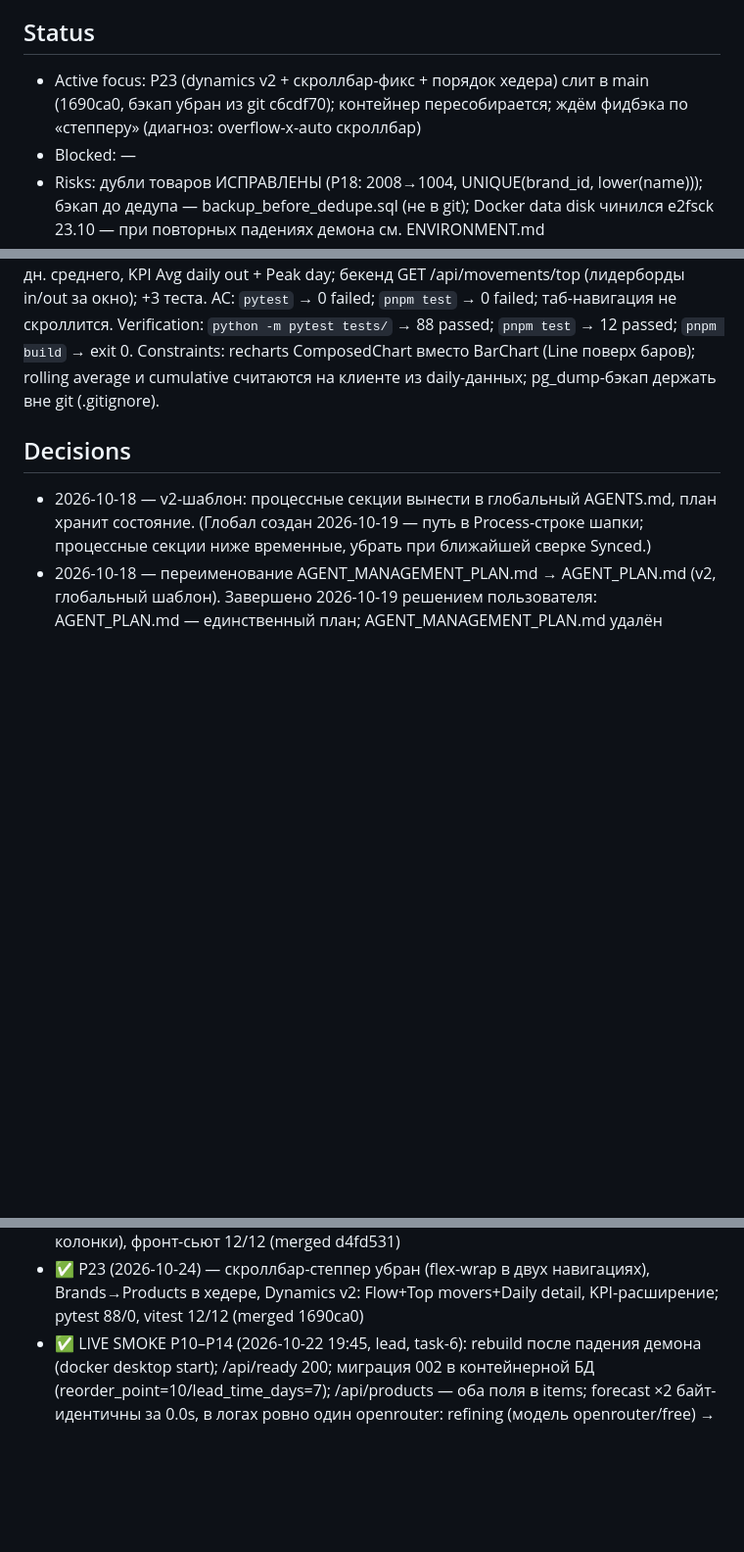
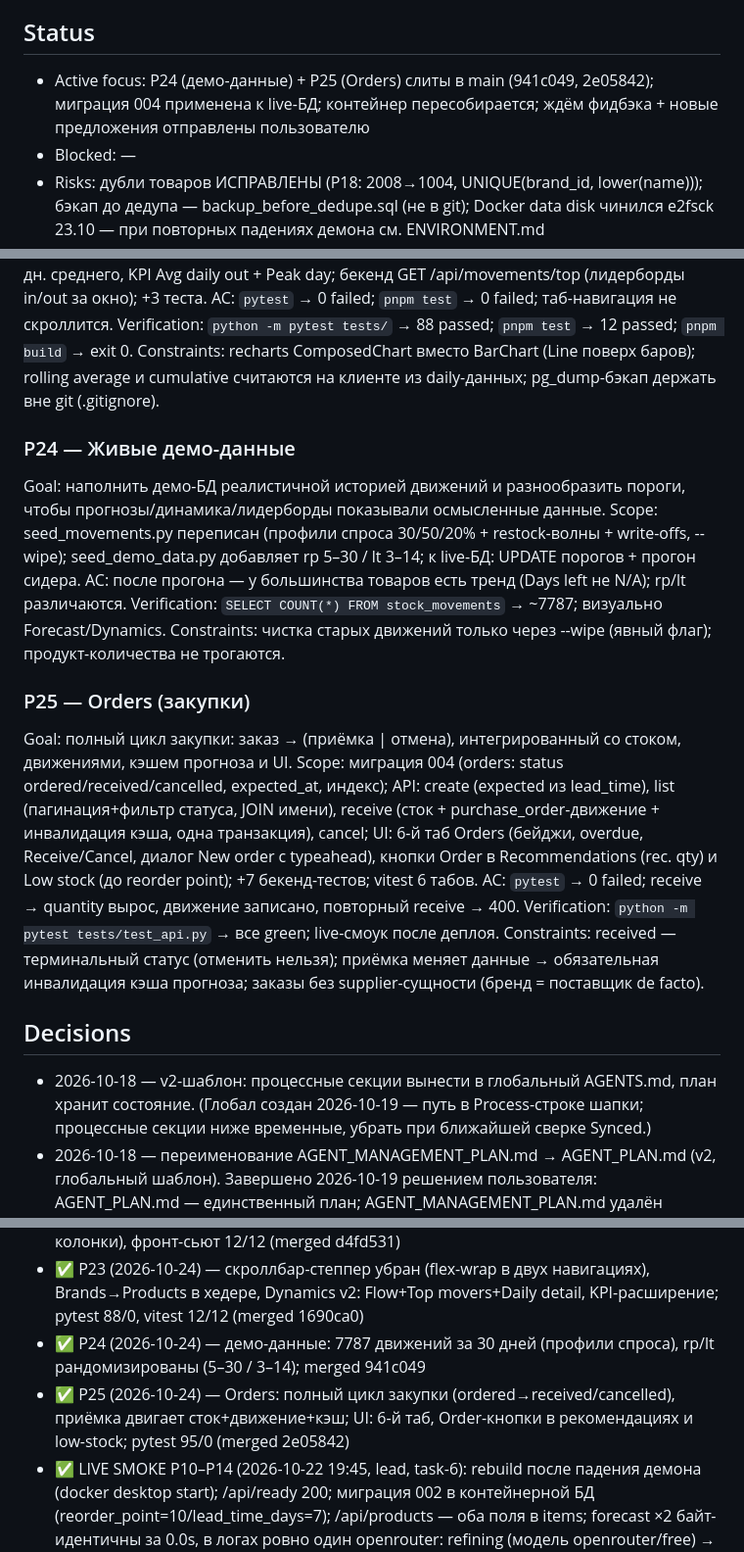
Before and after one commit to wladimirkarpicki/ai-inventory-management, a Markdown page: AGENT_PLAN_inventory-management-system.md, 3 parts joined by grey strips. Shown at 98% size. Drawn GitHub-style; blank space fills up the shorter version.

Commit message:
plan: P24+P25 merged (dacbb85, c4c29df); Task details

```diff
--- a/AGENT_PLAN_inventory-management-system.md
+++ b/AGENT_PLAN_inventory-management-system.md
@@ -4,7 +4,7 @@ Process: глобальный AGENTS.md — $DSH_HOME/AGENTS.md | Synced: 2026-1
 Роль: проектный агент (inventory-management-system) — работа с кодинг-сабагентами; задачи — от главного агента (Team Lead) или пользователя.
 
 ## Status
-- Active focus: P23 (dynamics v2 + скроллбар-фикс + порядок хедера) слит в main (1690ca0, бэкап убран из git c6cdf70); контейнер пересобирается; ждём фидбэка по «степперу» (диагноз: overflow-x-auto скроллбар)
+- Active focus: P24 (демо-данные) + P25 (Orders) слиты в main (941c049, 2e05842); миграция 004 применена к live-БД; контейнер пересобирается; ждём фидбэка + новые предложения отправлены пользователю
 - Blocked: —
 - Risks: дубли товаров ИСПРАВЛЕНЫ (P18: 2008→1004, UNIQUE(brand_id, lower(name))); бэкап до дедупа — backup_before_dedupe.sql (не в git); Docker data disk чинился e2fsck 23.10 — при повторных падениях демона см. ENVIRONMENT.md
 
@@ -77,6 +79,20 @@ Scope: nav flex-wrap в DashboardPage и layout (скроллбары исчез
 AC: `pytest` → 0 failed; `pnpm test` → 0 failed; таб-навигация не скроллится.
 Verification: `python -m pytest tests/` → 88 passed; `pnpm test` → 12 passed; `pnpm build` → exit 0.
 Constraints: recharts ComposedChart вместо BarChart (Line поверх баров); rolling average и cumulative считаются на клиенте из daily-данных; pg_dump-бэкап держать вне git (.gitignore).
+
+### P24 — Живые демо-данные
+Goal: наполнить демо-БД реалистичной историей движений и разнообразить пороги, чтобы прогнозы/динамика/лидерборды показывали осмысленные данные.
+Scope: seed_movements.py переписан (профили спроса 30/50/20% + restock-волны + write-offs, --wipe); seed_demo_data.py добавляет rp 5–30 / lt 3–14; к live-БД: UPDATE порогов + прогон сидера.
+AC: после прогона — у большинства товаров есть тренд (Days left не N/A); rp/lt различаются.
+Verification: `SELECT COUNT(*) FROM stock_movements` → ~7787; визуально Forecast/Dynamics.
+Constraints: чистка старых движений только через --wipe (явный флаг); продукт-количества не трогаются.
+
+### P25 — Orders (закупки)
+Goal: полный цикл закупки: заказ → (приёмка | отмена), интегрированный со стоком, движениями, кэшем прогноза и UI.
+Scope: миграция 004 (orders: status ordered/received/cancelled, expected_at, индекс); API: create (expected из lead_time), list (пагинация+фильтр статуса, JOIN имени), receive (сток + purchase_order-движение + инвалидация кэша, одна транзакция), cancel; UI: 6-й таб Orders (бейджи, overdue, Receive/Cancel, диалог New order с typeahead), кнопки Order в Recommendations (rec. qty) и Low stock (до reorder point); +7 бекенд-тестов; vitest 6 табов.
+AC: `pytest` → 0 failed; receive → quantity вырос, движение записано, повторный receive → 400.
+Verification: `python -m pytest tests/test_api.py` → все green; live-смоук после деплоя.
+Constraints: received — терминальный статус (отменить нельзя); приёмка меняет данные → обязательная инвалидация кэша прогноза; заказы без supplier-сущности (бренд = поставщик de facto).
 
 ## Decisions
 - 2026-10-18 — v2-шаблон: процессные секции вынести в глобальный AGENTS.md, план хранит состояние. (Глобал создан 2026-10-19 — путь в Process-строке шапки; процессные секции ниже временные, убрать при ближайшей сверке Synced.)
@@ -132,4 +148,6 @@ Constraints: recharts ComposedChart вместо BarChart (Line поверх б
 - ✅ P21 (2026-10-24) — Forecast: reorder_point/lead_time_days в строках + колонки и AI-бейдж в UI (merged 493830e)
 - ✅ P22 (2026-10-24) — vitest: 4 теста DashboardPage (табы/ленивость/пейджер/колонки), фронт-сьют 12/12 (merged d4fd531)
 - ✅ P23 (2026-10-24) — скроллбар-степпер убран (flex-wrap в двух навигациях), Brands→Products в хедере, Dynamics v2: Flow+Top movers+Daily detail, KPI-расширение; pytest 88/0, vitest 12/12 (merged 1690ca0)
+- ✅ P24 (2026-10-24) — демо-данные: 7787 движений за 30 дней (профили спроса), rp/lt рандомизированы (5–30 / 3–14); merged 941c049
+- ✅ P25 (2026-10-24) — Orders: полный цикл закупки (ordered→received/cancelled), приёмка двигает сток+движение+кэш; UI: 6-й таб, Order-кнопки в рекомендациях и low-stock; pytest 95/0 (merged 2e05842)
 - ✅ LIVE SMOKE P10–P14 (2026-10-22 19:45, lead, task-6): rebuild после падения демона (docker desktop start); /api/ready 200; миграция 002 в контейнерной БД (reorder_point=10/lead_time_days=7); /api/products — оба поля в items; forecast ×2 байт-идентичны за 0.0s, в логах ровно один openrouter: refining (модель openrouter/free) → «failed: response was not a JSON array — regression fallback» (free-pool лотерея, регрессия сохранена) — P11-кэш-хит доказан; /api/movements/daily 200 (29 items); /api/export/movements.csv 200 text/csv attachment (33 строки); все 6 UI-строк в бандле (Reorder point, Lead time (days), Export CSV, Stock dynamics (30 days), Units in/out); smoke-юзер удалён; finding F1 задокументирован в Risks
```
Also changed, not shown: other parts of AGENT_PLAN_inventory-management-system.md (+3 -1 lines).
